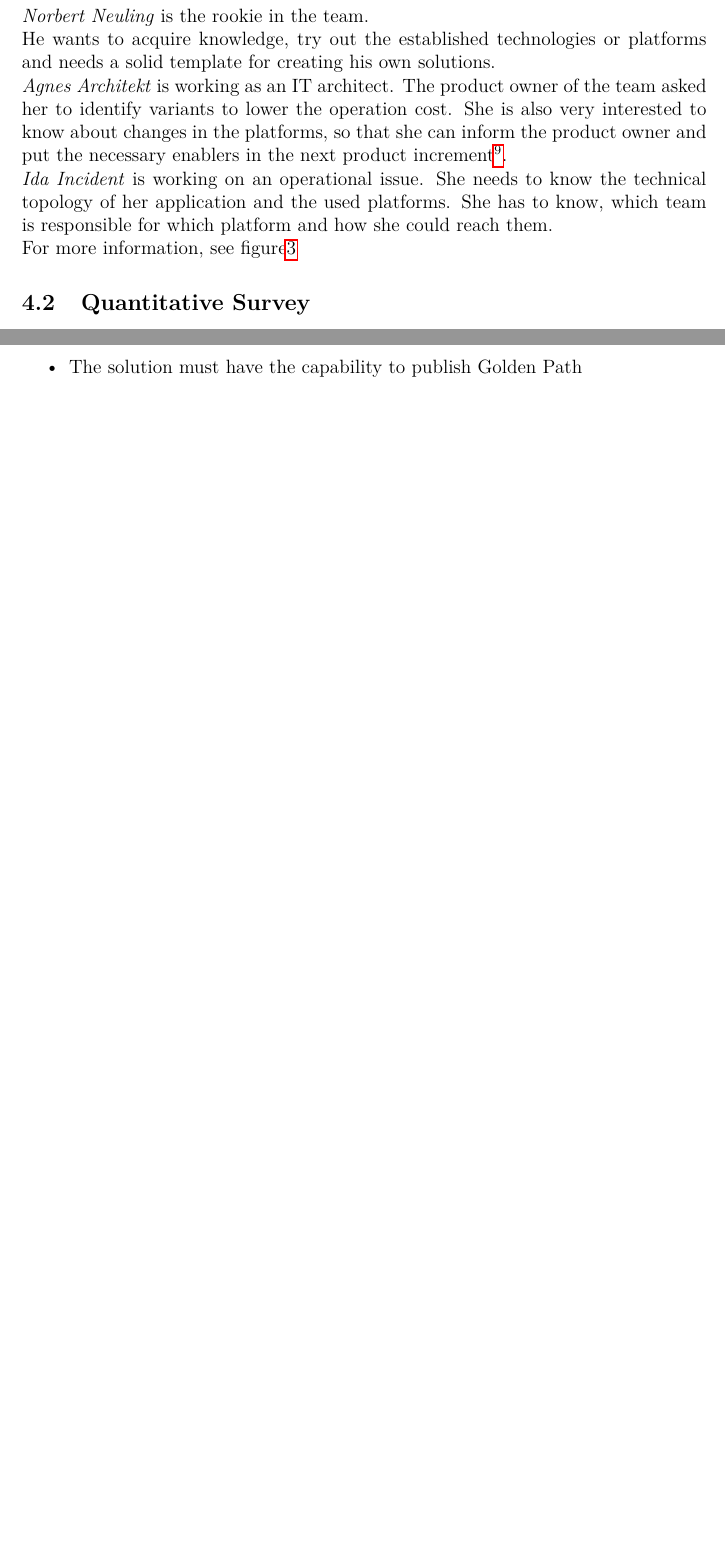
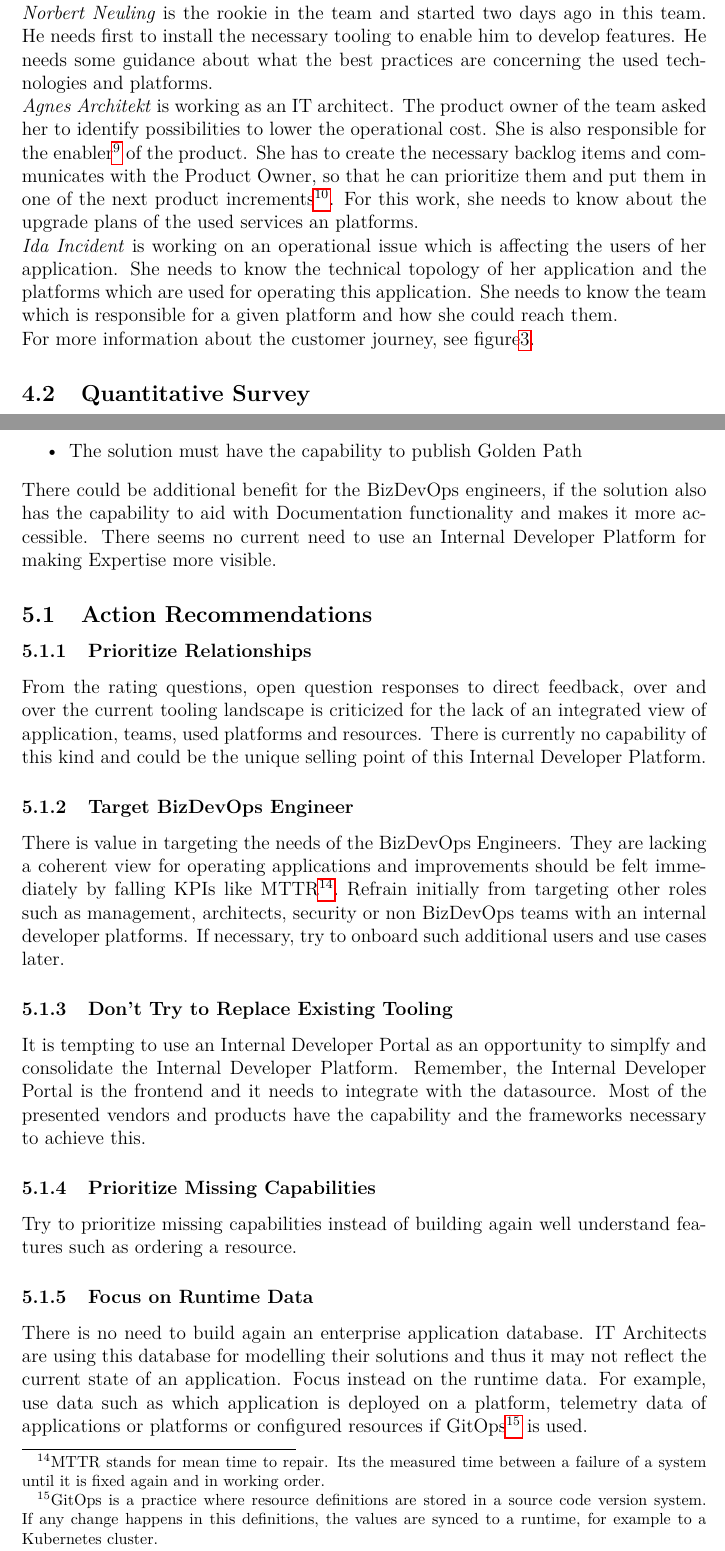
Before and after one commit to thpeng/mas, a LaTeX document (src/mca-dpl23-1/main.tex): two parts of pages 15 and 18 of 23 before the commit and two parts of pages 15 and 19 of 24 after it, joined at a grey line, cut so that both start at the same text, the shorter picture padded with empty space. Compiled offline with pdfLaTeX.

Commit message:
action recommendations.

```diff
--- a/src/mca-dpl23-1/main.tex
+++ b/src/mca-dpl23-1/main.tex
@@ -495,15 +497,18 @@
-    \textit{Norbert Neuling} is the rookie in the team.\\
-    He wants to acquire knowledge, try out the established technologies or platforms and needs a solid template for creating
-    his own solutions.\\
+    His secondary interest is, to get his work as fast as possible and with the highest quality into the production environment.\\
+    \textit{Norbert Neuling} is the rookie in the team and started two days ago in this team.
+    He needs first to install the necessary tooling to enable him to develop features.
+    He needs some guidance about what the best practices are concerning the used technologies and platforms.\\
     \textit{Agnes Architekt} is working as an IT architect.
-    The product owner of the team asked her to identify variants to lower the operation cost.
-    She is also very interested
-    to know about changes in the platforms, so that she can inform the product owner and put the necessary enablers in
-    the next product increment\footnote{SAFe terminology for a cycle of usually five two-week SCRUM Sprints of agile software development.}.\\
-    \textit{Ida Incident} is working on an operational issue.
-    She needs to know the technical topology of her application and the used platforms.
-    She has to know, which team is responsible for which platform and how she could reach them.\\
-    For more information, see figure\ref{fig:customerjourney}
+    The product owner of the team asked her to identify possibilities to lower the operational cost.
+    She is also responsible for the enabler\footnote{An enabler is a work item which has no direct business value.
+    For example a migration to a new version for a web framework or other technical necessities.} of the product.
+    She has to create the necessary backlog items and communicates with the Product Owner, so that he can prioritize
+    them and put them in one of the next product increments\footnote{SAFe terminology for a cycle of usually five two-week SCRUM Sprints of agile software development.}.
+    For this work, she needs to know about the upgrade plans of the used services an platforms.     \\
+    \textit{Ida Incident} is working on an operational issue which is affecting the users of her application.
+    She needs to know the technical topology of her application and the platforms which are used for operating this application.
+    She needs to know the team which is responsible for a given platform and how she could reach them.\\
+    For more information about the customer journey, see figure\ref{fig:customerjourney}.
 
     \subsection{Quantitative Survey}
     \label{subsec:quansur}
@@ -697,6 +703,40 @@
         \item The solution must improve the discoverability of services, teams, resources and platforms.
         \item The solution must have the capability to publish Golden Path
     \end{itemize}
+    There could be additional benefit for the BizDevOps engineers, if the solution also has the capability to aid with
+    Documentation functionality and makes it more accessible.
+    There seems no current need to use an Internal Developer Platform for making Expertise more visible.
+
+    \subsection{Action Recommendations}
+    \label{subsec:arec}
+    \subsubsection{Prioritize Relationships}
+    From the rating questions, open question responses to direct feedback, over and over the current tooling landscape is
+    criticized for the lack of an integrated view of application, teams, used platforms and resources.
+    There is currently no capability of this kind and could be the unique selling point of this Internal Developer Platform.
+    \subsubsection{Target BizDevOps Engineer}
+    There is value in targeting the needs of the BizDevOps Engineers.
+    They are lacking a coherent view for operating applications and improvements should be felt immediately by falling
+    KPIs like MTTR\footnote{MTTR stands for mean time to repair. Its the measured time between a failure of a system
+    until it is fixed again and in working order.}.
+    Refrain initially from targeting other roles such as management, architects, security or non BizDevOps teams with
+    an internal developer platforms.
+    If necessary, try to onboard such additional users and use cases later.
+    \subsubsection{Don't Try to Replace Existing Tooling}
+    It is tempting to use an Internal Developer Portal as an opportunity to simplfy and consolidate the Internal
+    Developer Platform.
+    Remember, the Internal Developer Portal is the frontend and it needs to integrate with the datasource.
+    Most of the presented vendors and products have the capability and the frameworks necessary to achieve this.
+    \subsubsection{Prioritize Missing Capabilities}
+    Try to prioritize missing capabilities instead of building again well understand features such as ordering a resource.
+    \subsubsection{Focus on Runtime Data}
+    There is no need to build again an enterprise application database.
+    IT Architects are using this database for modelling their solutions and thus it may not reflect the current state of an application.
+    Focus instead on the runtime data.
+    For example, use data such as which application is deployed on a platform, telemetry data of applications or platforms or
+    configured resources if GitOps\footnote{
+        GitOps is a practice where resource definitions are stored in a source code version system. If any change
+        happens in this definitions, the values are synced to a runtime, for example to a Kubernetes cluster.} is used.
+
     \pagebreak
     % max 15 - 20 pages end here
 
```
Also changed, not shown: src/mca-dpl23-1/main.tex (45 more changed lines).
